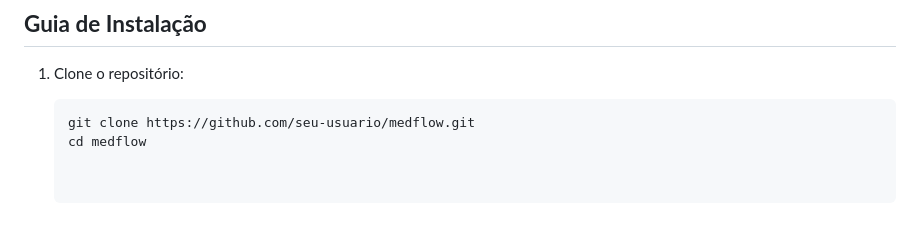
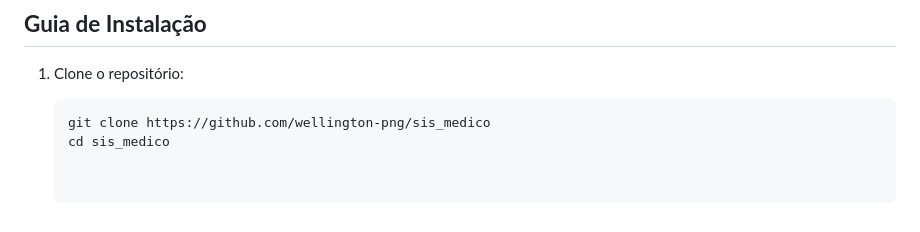
Before and after one commit to wellington-png/sis_medico, a Markdown page: README.md, the part around the change. Drawn GitHub-style.

Commit message:
readme 1

````diff
--- a/README.md
+++ b/README.md
@@ -107,5 +107,5 @@ Siga os passos abaixo para instalar e configurar o **SisMedico** em seu ambiente
 1. Clone o repositório:
 
    ```bash
-   git clone https://github.com/seu-usuario/medflow.git
-   cd medflow
+   git clone https://github.com/wellington-png/sis_medico
+   cd sis_medico
````
